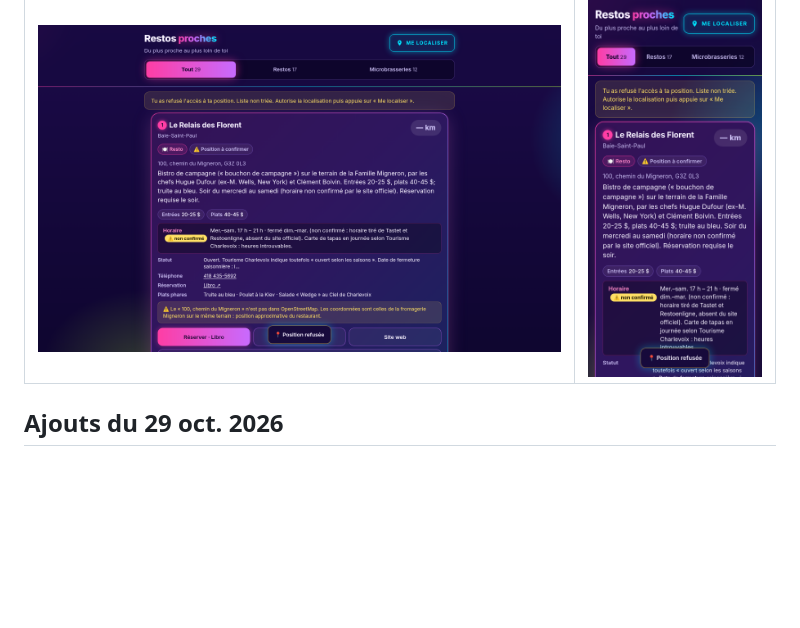
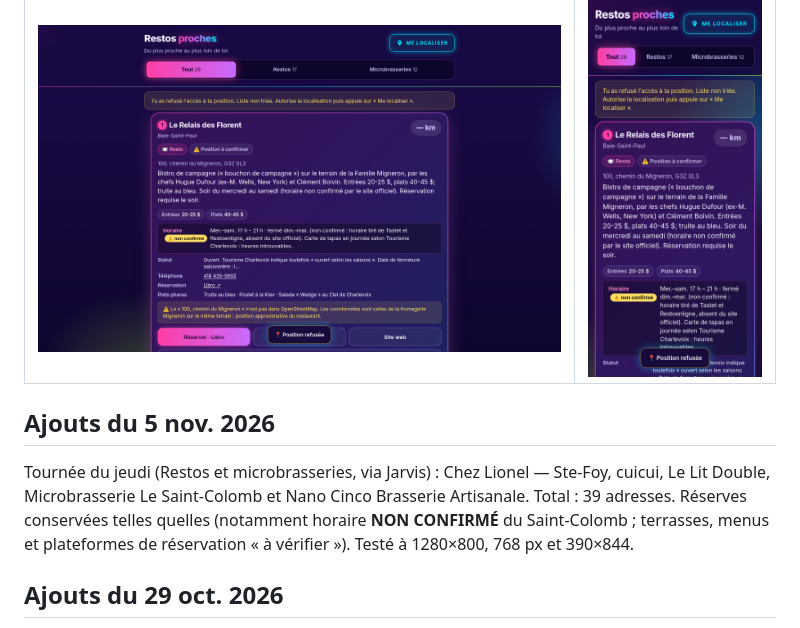
Before and after one commit to guygtr/proto-restos-proches, a Markdown page: README.md, the part around the change. Drawn GitHub-style; blank space fills up the shorter version.

Commit message:
Ajoute 5 places de la tournée du jeudi 5 nov. (Lionel, cuicui, Lit Double, Saint-Colomb, Nano Cinco)

```diff
--- a/README.md
+++ b/README.md
@@ -110,6 +110,10 @@ Testé à 1280×800, 768 px et 390×844 : aucun débordement horizontal, aucun t
 |---|---|
 | ![](screenshots/audit-2026-10-28-ordi.png) | ![](screenshots/audit-2026-10-28-cell.png) |
 
+## Ajouts du 5 nov. 2026
+
+Tournée du jeudi (Restos et microbrasseries, via Jarvis) : Chez Lionel — Ste-Foy, cuicui, Le Lit Double, Microbrasserie Le Saint-Colomb et Nano Cinco Brasserie Artisanale. Total : 39 adresses. Réserves conservées telles quelles (notamment horaire **NON CONFIRMÉ** du Saint-Colomb ; terrasses, menus et plateformes de réservation « à vérifier »). Testé à 1280×800, 768 px et 390×844.
+
 ## Ajouts du 29 oct. 2026
 
 Tournée du jeudi (Restos et microbrasseries, via Jarvis) : Le Clan, Chez Rioux & Pettigrew, Le Pied Bleu, Griendel et Le Saint-Pub (Baie-Saint-Paul). Total : 34 adresses. Testé à 1280×800, 768 px et 390×844.
```
Also changed, not shown: screenshots/audit-desktop.png, screenshots/audit-mobile.png, 1 other file.
